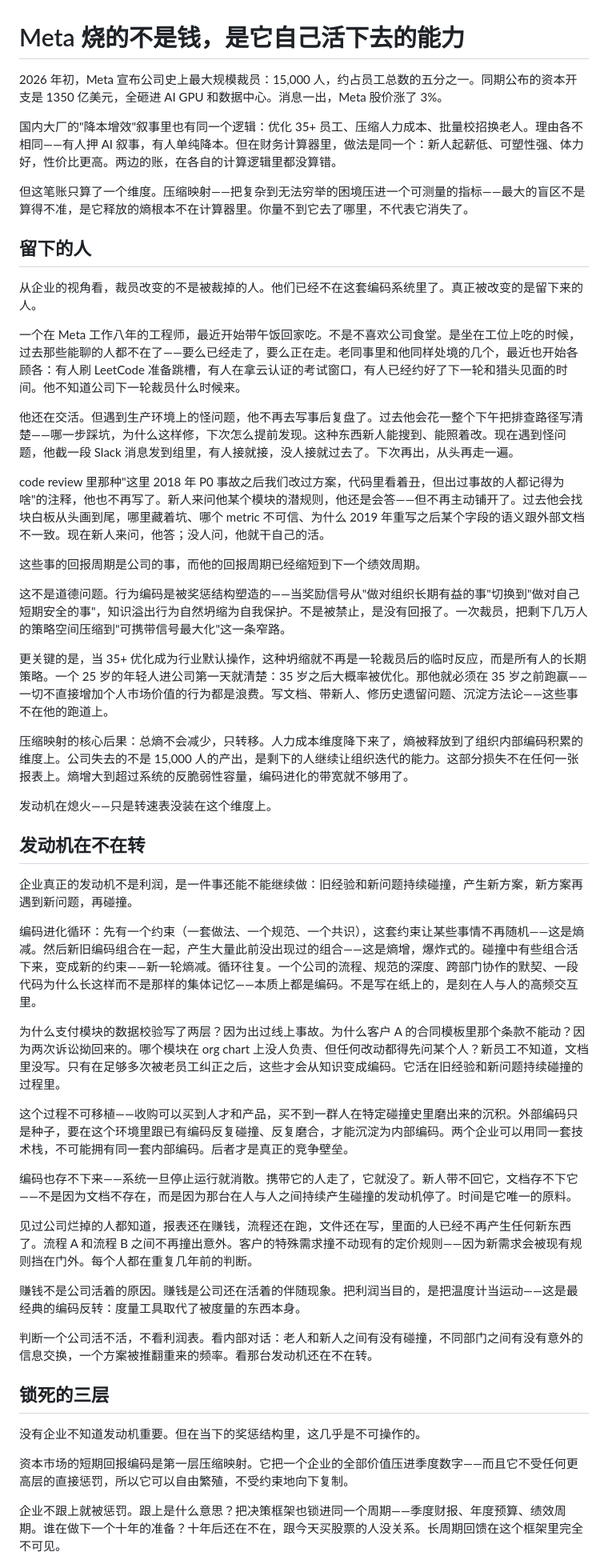
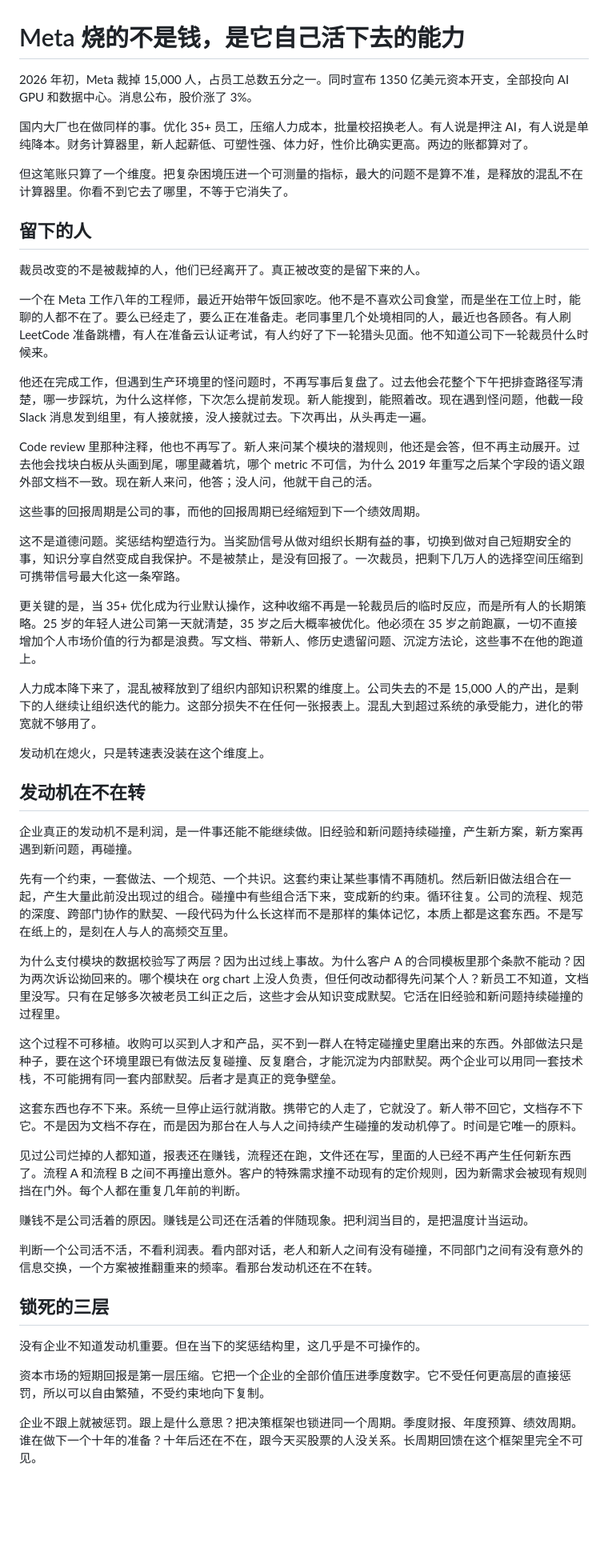
Before and after one commit to uglyboy-tl/compress-release-evolve, a Markdown page: hotspot_analysis/2026-06-05_35yo_optimization/article.md, the part around one of its changes. Shown at 80% size. GitHub-like rendering; blank space fills up the shorter version.

```diff
--- a/hotspot_analysis/2026-06-05_35yo_optimization/article.md
+++ b/hotspot_analysis/2026-06-05_35yo_optimization/article.md
@@ -1,54 +1,54 @@
 # Meta 烧的不是钱，是它自己活下去的能力
 
-2026 年初，Meta 宣布公司史上最大规模裁员：15,000 人，约占员工总数的五分之一。同期公布的资本开支是 1350 亿美元，全砸进 AI GPU 和数据中心。消息一出，Meta 股价涨了 3%。
+2026 年初，Meta 裁掉 15,000 人，占员工总数五分之一。同时宣布 1350 亿美元资本开支，全部投向 AI GPU 和数据中心。消息公布，股价涨了 3%。
 
-国内大厂的"降本增效"叙事里也有同一个逻辑：优化 35+ 员工、压缩人力成本、批量校招换老人。理由各不相同——有人押 AI 叙事，有人单纯降本。但在财务计算器里，做法是同一个：新人起薪低、可塑性强、体力好，性价比更高。两边的账，在各自的计算逻辑里都没算错。
+国内大厂也在做同样的事。优化 35+ 员工，压缩人力成本，批量校招换老人。有人说是押注 AI，有人说是单纯降本。财务计算器里，新人起薪低、可塑性强、体力好，性价比确实更高。两边的账都算对了。
 
-但这笔账只算了一个维度。压缩映射——把复杂到无法穷举的困境压进一个可测量的指标——最大的盲区不是算得不准，是它释放的熵根本不在计算器里。你量不到它去了哪里，不代表它消失了。
+但这笔账只算了一个维度。把复杂困境压进一个可测量的指标，最大的问题不是算不准，是释放的混乱不在计算器里。你看不到它去了哪里，不等于它消失了。
 
 ## 留下的人
 
-从企业的视角看，裁员改变的不是被裁掉的人。他们已经不在这套编码系统里了。真正被改变的是留下来的人。
+裁员改变的不是被裁掉的人，他们已经离开了。真正被改变的是留下来的人。
 
-一个在 Meta 工作八年的工程师，最近开始带午饭回家吃。不是不喜欢公司食堂。是坐在工位上吃的时候，过去那些能聊的人都不在了——要么已经走了，要么正在走。老同事里和他同样处境的几个，最近也开始各顾各：有人刷 LeetCode 准备跳槽，有人在拿云认证的考试窗口，有人已经约好了下一轮和猎头见面的时间。他不知道公司下一轮裁员什么时候来。
+一个在 Meta 工作八年的工程师，最近开始带午饭回家吃。他不是不喜欢公司食堂，而是坐在工位上时，能聊的人都不在了。要么已经走了，要么正在准备走。老同事里几个处境相同的人，最近也各顾各。有人刷 LeetCode 准备跳槽，有人在准备云认证考试，有人约好了下一轮猎头见面。他不知道公司下一轮裁员什么时候来。
 
-他还在交活。但遇到生产环境上的怪问题，他不再去写事后复盘了。过去他会花一整个下午把排查路径写清楚——哪一步踩坑，为什么这样修，下次怎么提前发现。这种东西新人能搜到、能照着改。现在遇到怪问题，他截一段 Slack 消息发到组里，有人接就接，没人接就过去了。下次再出，从头再走一遍。
+他还在完成工作，但遇到生产环境里的怪问题时，不再写事后复盘了。过去他会花整个下午把排查路径写清楚，哪一步踩坑，为什么这样修，下次怎么提前发现。新人能搜到，能照着改。现在遇到怪问题，他截一段 Slack 消息发到组里，有人接就接，没人接就过去。下次再出，从头再走一遍。
 
-code review 里那种"这里 2018 年 P0 事故之后我们改过方案，代码里看着丑，但出过事故的人都记得为啥"的注释，他也不再写了。新人来问他某个模块的潜规则，他还是会答——但不再主动铺开了。过去他会找块白板从头画到尾，哪里藏着坑、哪个 metric 不可信、为什么 2019 年重写之后某个字段的语义跟外部文档不一致。现在新人来问，他答；没人问，他就干自己的活。
+Code review 里那种注释，他也不再写了。新人来问某个模块的潜规则，他还是会答，但不再主动展开。过去他会找块白板从头画到尾，哪里藏着坑，哪个 metric 不可信，为什么 2019 年重写之后某个字段的语义跟外部文档不一致。现在新人来问，他答；没人问，他就干自己的活。
 
 这些事的回报周期是公司的事，而他的回报周期已经缩短到下一个绩效周期。
 
-这不是道德问题。行为编码是被奖惩结构塑造的——当奖励信号从"做对组织长期有益的事"切换到"做对自己短期安全的事"，知识溢出行为自然坍缩为自我保护。不是被禁止，是没有回报了。一次裁员，把剩下几万人的策略空间压缩到"可携带信号最大化"这一条窄路。
+这不是道德问题。奖惩结构塑造行为。当奖励信号从做对组织长期有益的事，切换到做对自己短期安全的事，知识分享自然变成自我保护。不是被禁止，是没有回报了。一次裁员，把剩下几万人的选择空间压缩到可携带信号最大化这一条窄路。
 
-更关键的是，当 35+ 优化成为行业默认操作，这种坍缩就不再是一轮裁员后的临时反应，而是所有人的长期策略。一个 25 岁的年轻人进公司第一天就清楚：35 岁之后大概率被优化。那他就必须在 35 岁之前跑赢——一切不直接增加个人市场价值的行为都是浪费。写文档、带新人、修历史遗留问题、沉淀方法论——这些事不在他的跑道上。
+更关键的是，当 35+ 优化成为行业默认操作，这种收缩不再是一轮裁员后的临时反应，而是所有人的长期策略。25 岁的年轻人进公司第一天就清楚，35 岁之后大概率被优化。他必须在 35 岁之前跑赢，一切不直接增加个人市场价值的行为都是浪费。写文档、带新人、修历史遗留问题、沉淀方法论，这些事不在他的跑道上。
 
-压缩映射的核心后果：总熵不会减少，只转移。人力成本维度降下来了，熵被释放到了组织内部编码积累的维度上。公司失去的不是 15,000 人的产出，是剩下的人继续让组织迭代的能力。这部分损失不在任何一张报表上。熵增大到超过系统的反脆弱性容量，编码进化的带宽就不够用了。
+人力成本降下来了，混乱被释放到了组织内部知识积累的维度上。公司失去的不是 15,000 人的产出，是剩下的人继续让组织迭代的能力。这部分损失不在任何一张报表上。混乱大到超过系统的承受能力，进化的带宽就不够用了。
 
-发动机在熄火——只是转速表没装在这个维度上。
+发动机在熄火，只是转速表没装在这个维度上。
 
 ## 发动机在不在转
 
-企业真正的发动机不是利润，是一件事还能不能继续做：旧经验和新问题持续碰撞，产生新方案，新方案再遇到新问题，再碰撞。
+企业真正的发动机不是利润，是一件事还能不能继续做。旧经验和新问题持续碰撞，产生新方案，新方案再遇到新问题，再碰撞。
 
-编码进化循环：先有一个约束（一套做法、一个规范、一个共识），这套约束让某些事情不再随机——这是熵减。然后新旧编码组合在一起，产生大量此前没出现过的组合——这是熵增，爆炸式的。碰撞中有些组合活下来，变成新的约束——新一轮熵减。循环往复。一个公司的流程、规范的深度、跨部门协作的默契、一段代码为什么长这样而不是那样的集体记忆——本质上都是编码。不是写在纸上的，是刻在人与人的高频交互里。
+先有一个约束，一套做法、一个规范、一个共识。这套约束让某些事情不再随机。然后新旧做法组合在一起，产生大量此前没出现过的组合。碰撞中有些组合活下来，变成新的约束。循环往复。公司的流程、规范的深度、跨部门协作的默契、一段代码为什么长这样而不是那样的集体记忆，本质上都是这套东西。不是写在纸上的，是刻在人与人的高频交互里。
 
-为什么支付模块的数据校验写了两层？因为出过线上事故。为什么客户 A 的合同模板里那个条款不能动？因为两次诉讼拗回来的。哪个模块在 org chart 上没人负责、但任何改动都得先问某个人？新员工不知道，文档里没写。只有在足够多次被老员工纠正之后，这些才会从知识变成编码。它活在旧经验和新问题持续碰撞的过程里。
+为什么支付模块的数据校验写了两层？因为出过线上事故。为什么客户 A 的合同模板里那个条款不能动？因为两次诉讼拗回来的。哪个模块在 org chart 上没人负责，但任何改动都得先问某个人？新员工不知道，文档里没写。只有在足够多次被老员工纠正之后，这些才会从知识变成默契。它活在旧经验和新问题持续碰撞的过程里。
 
-这个过程不可移植——收购可以买到人才和产品，买不到一群人在特定碰撞史里磨出来的沉积。外部编码只是种子，要在这个环境里跟已有编码反复碰撞、反复磨合，才能沉淀为内部编码。两个企业可以用同一套技术栈，不可能拥有同一套内部编码。后者才是真正的竞争壁垒。
+这个过程不可移植。收购可以买到人才和产品，买不到一群人在特定碰撞史里磨出来的东西。外部做法只是种子，要在这个环境里跟已有做法反复碰撞、反复磨合，才能沉淀为内部默契。两个企业可以用同一套技术栈，不可能拥有同一套内部默契。后者才是真正的竞争壁垒。
 
-编码也存不下来——系统一旦停止运行就消散。携带它的人走了，它就没了。新人带不回它，文档存不下它——不是因为文档不存在，而是因为那台在人与人之间持续产生碰撞的发动机停了。时间是它唯一的原料。
+这套东西也存不下来。系统一旦停止运行就消散。携带它的人走了，它就没了。新人带不回它，文档存不下它。不是因为文档不存在，而是因为那台在人与人之间持续产生碰撞的发动机停了。时间是它唯一的原料。
 
-见过公司烂掉的人都知道，报表还在赚钱，流程还在跑，文件还在写，里面的人已经不再产生任何新东西了。流程 A 和流程 B 之间不再撞出意外。客户的特殊需求撞不动现有的定价规则——因为新需求会被现有规则挡在门外。每个人都在重复几年前的判断。
+见过公司烂掉的人都知道，报表还在赚钱，流程还在跑，文件还在写，里面的人已经不再产生任何新东西了。流程 A 和流程 B 之间不再撞出意外。客户的特殊需求撞不动现有的定价规则，因为新需求会被现有规则挡在门外。每个人都在重复几年前的判断。
 
-赚钱不是公司活着的原因。赚钱是公司还在活着的伴随现象。把利润当目的，是把温度计当运动——这是最经典的编码反转：度量工具取代了被度量的东西本身。
+赚钱不是公司活着的原因。赚钱是公司还在活着的伴随现象。把利润当目的，是把温度计当运动。
 
-判断一个公司活不活，不看利润表。看内部对话：老人和新人之间有没有碰撞，不同部门之间有没有意外的信息交换，一个方案被推翻重来的频率。看那台发动机还在不在转。
+判断一个公司活不活，不看利润表。看内部对话，老人和新人之间有没有碰撞，不同部门之间有没有意外的信息交换，一个方案被推翻重来的频率。看那台发动机还在不在转。
 
 ## 锁死的三层
 
 没有企业不知道发动机重要。但在当下的奖惩结构里，这几乎是不可操作的。
 
-资本市场的短期回报编码是第一层压缩映射。它把一个企业的全部价值压进季度数字——而且它不受任何更高层的直接惩罚，所以它可以自由繁殖，不受约束地向下复制。
+资本市场的短期回报是第一层压缩。它把一个企业的全部价值压进季度数字。它不受任何更高层的直接惩罚，所以可以自由繁殖，不受约束地向下复制。
 
-企业不跟上就被惩罚。跟上是什么意思？把决策框架也锁进同一个周期——季度财报、年度预算、绩效周期。谁在做下一个十年的准备？十年后还在不在，跟今天买股票的人没关系。长周期回馈在这个框架里完全不可见。
+企业不跟上就被惩罚。跟上是什么意思？把决策框架也锁进同一个周期。季度财报、年度预算、绩效周期。谁在做下一个十年的准备？十年后还在不在，跟今天买股票的人没关系。长周期回馈在这个框架里完全不可见。
 
```
Also changed, not shown: other parts of hotspot_analysis/2026-06-05_35yo_optimization/article.md (+17 -17 lines).
